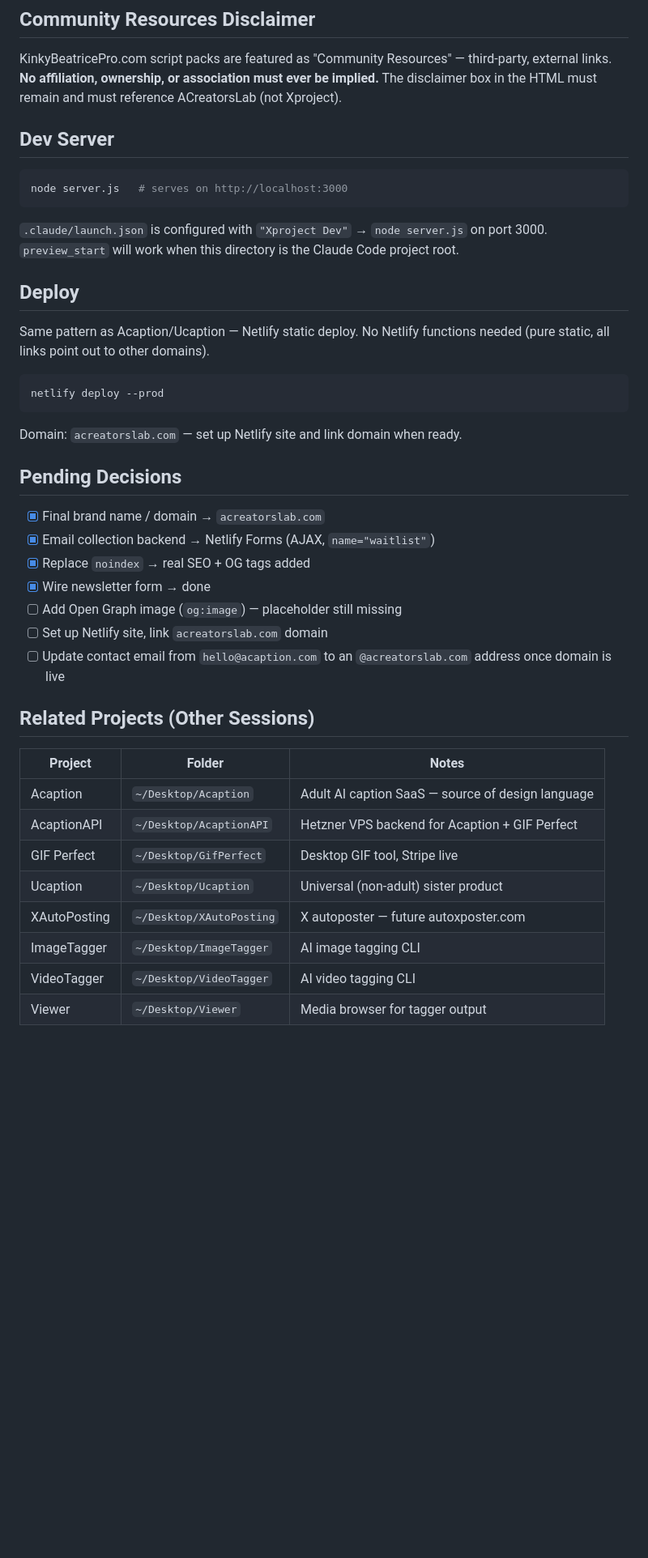
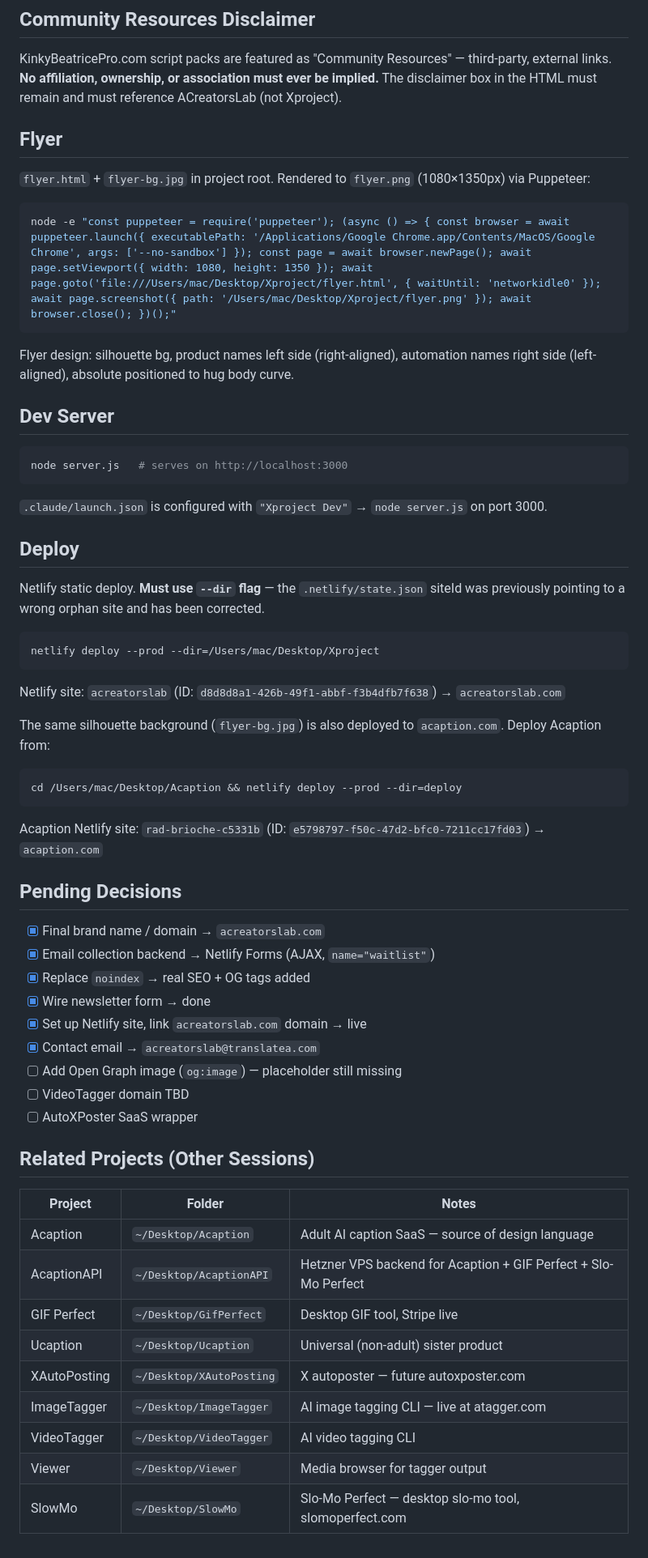
Before and after one commit to kinkyb/acreatorslab, a Markdown page: CLAUDE.md, the part around one of its changes. Shown at 81% size. Rendered like a GitHub page; blank space fills up the shorter version.

````diff
--- a/CLAUDE.md
+++ b/CLAUDE.md
@@ -57,39 +65,53 @@ Tool cards: red top-border reveal on hover, dimmed opacity for coming-soon items
 ## Community Resources Disclaimer
 KinkyBeatricePro.com script packs are featured as "Community Resources" — third-party, external links.
 **No affiliation, ownership, or association must ever be implied.** The disclaimer box in the HTML must remain and must reference ACreatorsLab (not Xproject).
+
+## Flyer
+`flyer.html` + `flyer-bg.jpg` in project root. Rendered to `flyer.png` (1080×1350px) via Puppeteer:
+```bash
+node -e "const puppeteer = require('puppeteer'); (async () => { const browser = await puppeteer.launch({ executablePath: '/Applications/Google Chrome.app/Contents/MacOS/Google Chrome', args: ['--no-sandbox'] }); const page = await browser.newPage(); await page.setViewport({ width: 1080, height: 1350 }); await page.goto('file:///Users/mac/Desktop/Xproject/flyer.html', { waitUntil: 'networkidle0' }); await page.screenshot({ path: '/Users/mac/Desktop/Xproject/flyer.png' }); await browser.close(); })();"
+```
+Flyer design: silhouette bg, product names left side (right-aligned), automation names right side (left-aligned), absolute positioned to hug body curve.
 
 ## Dev Server
 ```bash
 node server.js   # serves on http://localhost:3000
 ```
 `.claude/launch.json` is configured with `"Xproject Dev"` → `node server.js` on port 3000.
-`preview_start` will work when this directory is the Claude Code project root.
 
 ## Deploy
-Same pattern as Acaption/Ucaption — Netlify static deploy.
-No Netlify functions needed (pure static, all links point out to other domains).
+Netlify static deploy. **Must use `--dir` flag** — the `.netlify/state.json` siteId was previously pointing to a wrong orphan site and has been corrected.
 ```bash
-netlify deploy --prod
+netlify deploy --prod --dir=/Users/mac/Desktop/Xproject
 ```
-Domain: `acreatorslab.com` — set up Netlify site and link domain when ready.
+Netlify site: `acreatorslab` (ID: `d8d8d8a1-426b-49f1-abbf-f3b4dfb7f638`) → `acreatorslab.com`
+
+The same silhouette background (`flyer-bg.jpg`) is also deployed to `acaption.com`. Deploy Acaption from:
+```bash
+cd /Users/mac/Desktop/Acaption && netlify deploy --prod --dir=deploy
+```
+Acaption Netlify site: `rad-brioche-c5331b` (ID: `e5798797-f50c-47d2-bfc0-7211cc17fd03`) → `acaption.com`
 
 ## Pending Decisions
 - [x] Final brand name / domain → `acreatorslab.com`
 - [x] Email collection backend → Netlify Forms (AJAX, `name="waitlist"`)
 - [x] Replace `noindex` → real SEO + OG tags added
 - [x] Wire newsletter form → done
+- [x] Set up Netlify site, link `acreatorslab.com` domain → live
+- [x] Contact email → `acreatorslab@translatea.com`
 - [ ] Add Open Graph image (`og:image`) — placeholder still missing
-- [ ] Set up Netlify site, link `acreatorslab.com` domain
-- [ ] Update contact email from `hello@acaption.com` to an `@acreatorslab.com` address once domain is live
+- [ ] VideoTagger domain TBD
+- [ ] AutoXPoster SaaS wrapper
 
 ## Related Projects (Other Sessions)
 | Project | Folder | Notes |
 |---------|--------|-------|
 | Acaption | `~/Desktop/Acaption` | Adult AI caption SaaS — source of design language |
-| AcaptionAPI | `~/Desktop/AcaptionAPI` | Hetzner VPS backend for Acaption + GIF Perfect |
+| AcaptionAPI | `~/Desktop/AcaptionAPI` | Hetzner VPS backend for Acaption + GIF Perfect + Slo-Mo Perfect |
 | GIF Perfect | `~/Desktop/GifPerfect` | Desktop GIF tool, Stripe live |
 | Ucaption | `~/Desktop/Ucaption` | Universal (non-adult) sister product |
 | XAutoPosting | `~/Desktop/XAutoPosting` | X autoposter — future autoxposter.com |
-| ImageTagger | `~/Desktop/ImageTagger` | AI image tagging CLI |
+| ImageTagger | `~/Desktop/ImageTagger` | AI image tagging CLI — live at atagger.com |
 | VideoTagger | `~/Desktop/VideoTagger` | AI video tagging CLI |
 | Viewer | `~/Desktop/Viewer` | Media browser for tagger output |
+| SlowMo | `~/Desktop/SlowMo` | Slo-Mo Perfect — desktop slo-mo tool, slomoperfect.com |
````
Also changed, not shown: other parts of CLAUDE.md (+25 -17 lines).
